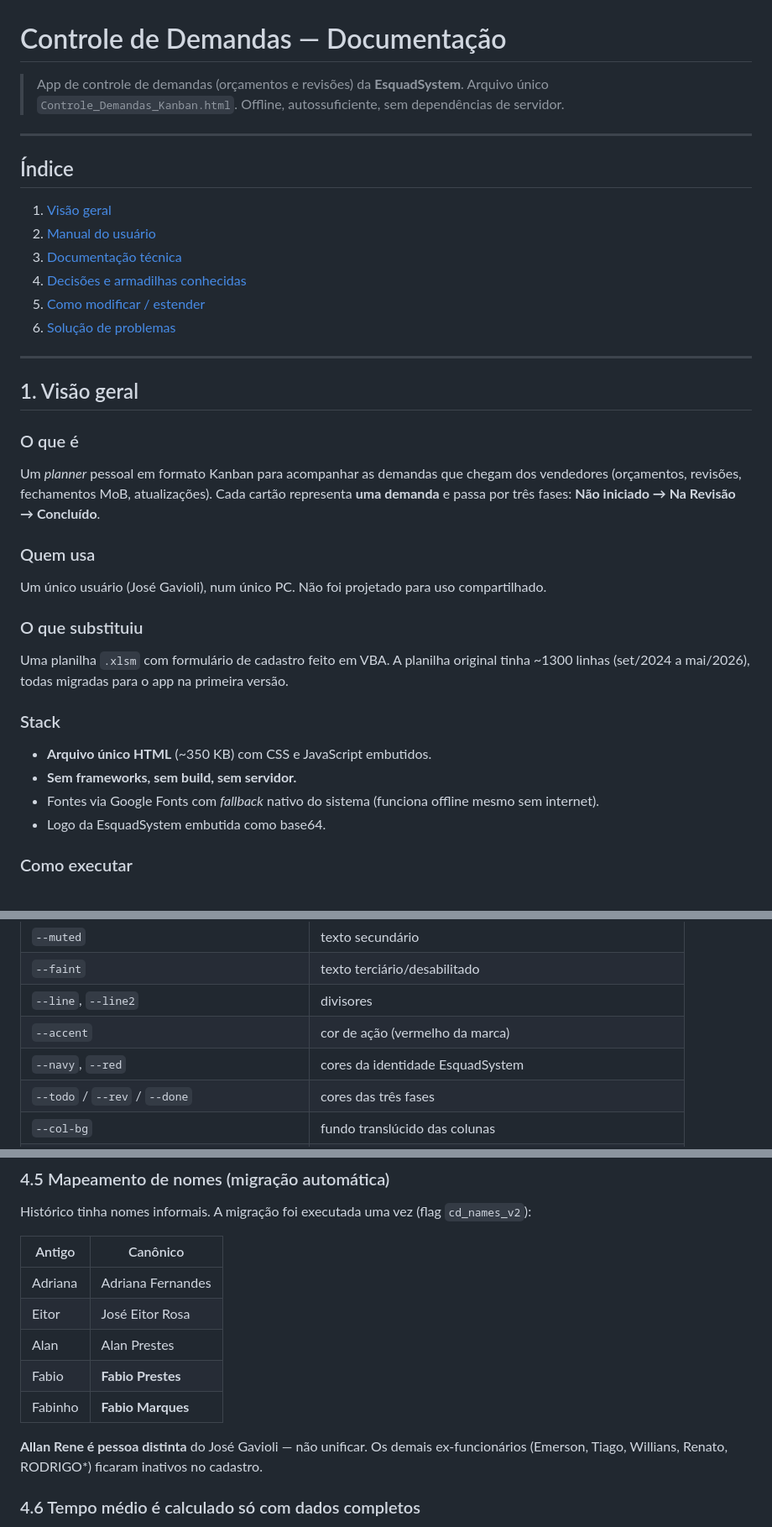
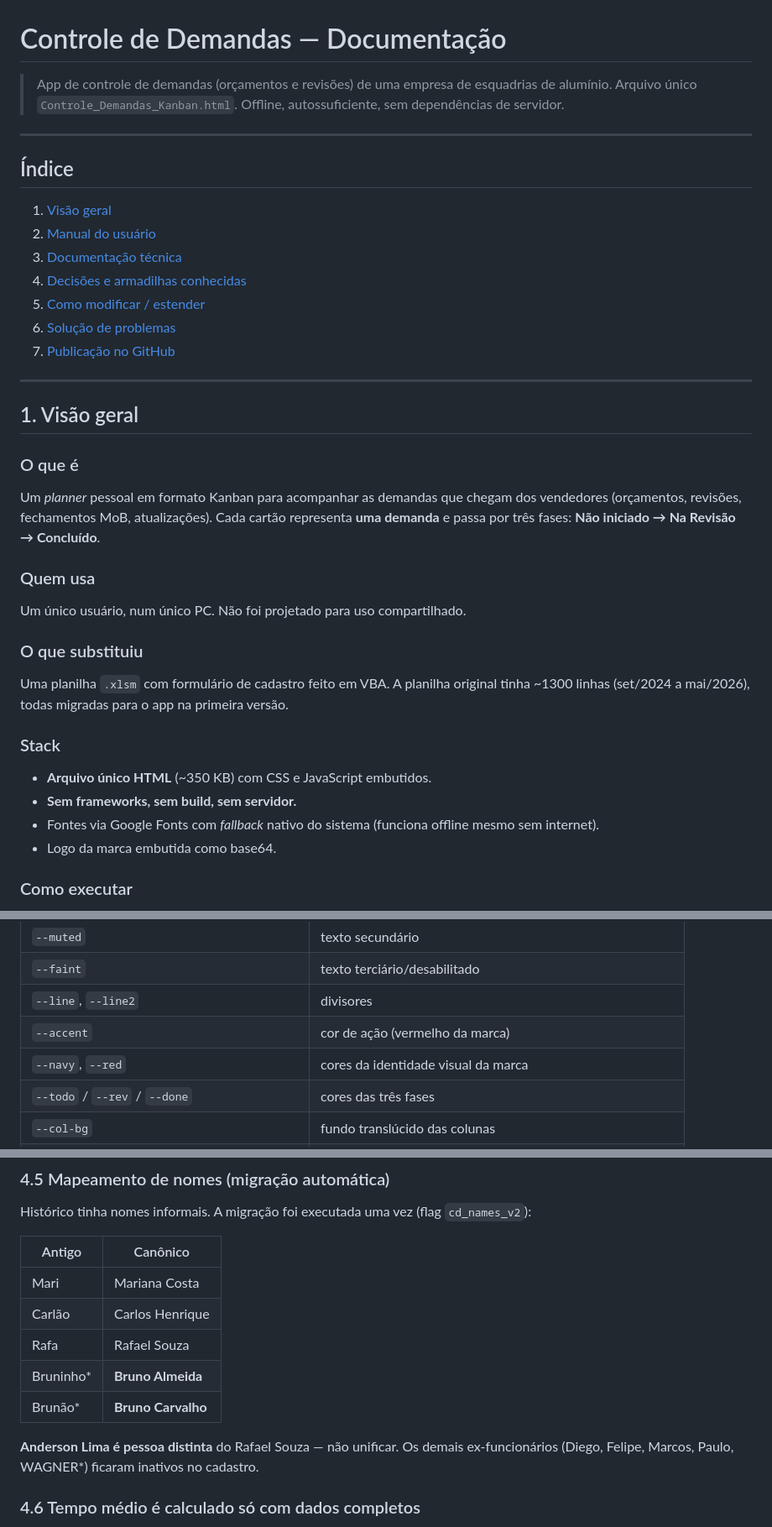
Before and after one commit to JoseGavioli/controle-demandas, a Markdown page: docs/DOCUMENTACAO.md, 3 parts joined by grey strips. Shown at 84% size. Rendered like a GitHub page.

```diff
--- a/docs/DOCUMENTACAO.md
+++ b/docs/DOCUMENTACAO.md
@@ -1,6 +1,6 @@
 # Controle de Demandas — Documentação
 
-> App de controle de demandas (orçamentos e revisões) da **EsquadSystem**.
+> App de controle de demandas (orçamentos e revisões) de uma empresa de esquadrias de alumínio.
 > Arquivo único `Controle_Demandas_Kanban.html`. Offline, autossuficiente, sem dependências de servidor.
 
 ---
@@ -13,6 +13,7 @@
 4. [Decisões e armadilhas conhecidas](#4-decisões-e-armadilhas-conhecidas)
 5. [Como modificar / estender](#5-como-modificar--estender)
 6. [Solução de problemas](#6-solução-de-problemas)
+7. [Publicação no GitHub](#7-publicação-no-github)
 
 ---
 
@@ -22,7 +23,7 @@
 Um *planner* pessoal em formato Kanban para acompanhar as demandas que chegam dos vendedores (orçamentos, revisões, fechamentos MoB, atualizações). Cada cartão representa **uma demanda** e passa por três fases: **Não iniciado → Na Revisão → Concluído**.
 
 ### Quem usa
-Um único usuário (José Gavioli), num único PC. Não foi projetado para uso compartilhado.
+Um único usuário, num único PC. Não foi projetado para uso compartilhado.
 
 ### O que substituiu
 Uma planilha `.xlsm` com formulário de cadastro feito em VBA. A planilha original tinha ~1300 linhas (set/2024 a mai/2026), todas migradas para o app na primeira versão.
@@ -31,7 +32,7 @@ Uma planilha `.xlsm` com formulário de cadastro feito em VBA. A planilha origin
 - **Arquivo único HTML** (~350 KB) com CSS e JavaScript embutidos.
 - **Sem frameworks, sem build, sem servidor.**
 - Fontes via Google Fonts com *fallback* nativo do sistema (funciona offline mesmo sem internet).
-- Logo da EsquadSystem embutida como base64.
+- Logo da marca embutida como base64.
 
 ### Como executar
 Clique duplo no `.html` — abre no navegador padrão. Recomendado: **Chrome ou Edge** (o vínculo de arquivo de backup só funciona nesses dois).
@@ -274,7 +275,7 @@ Tudo o que muda entre temas é uma **variável CSS** definida em `:root` (claro)
 | `--faint` | texto terciário/desabilitado |
 | `--line`, `--line2` | divisores |
 | `--accent` | cor de ação (vermelho da marca) |
-| `--navy`, `--red` | cores da identidade EsquadSystem |
+| `--navy`, `--red` | cores da identidade visual da marca |
 | `--todo` / `--rev` / `--done` | cores das três fases |
 | `--col-bg` | fundo translúcido das colunas |
 | `--av-bg`, `--av-ink` | avatar de vendedor |
@@ -322,13 +323,13 @@ Histórico tinha nomes informais. A migração foi executada uma vez (flag `cd_n
 
 | Antigo | Canônico |
 |---|---|
-| Adriana | Adriana Fernandes |
-| Eitor | José Eitor Rosa |
-| Alan | Alan Prestes |
-| Fabio | **Fabio Prestes** |
-| Fabinho | **Fabio Marques** |
+| Mari | Mariana Costa |
+| Carlão | Carlos Henrique |
+| Rafa | Rafael Souza |
+| Bruninho* | **Bruno Almeida** |
+| Brunão* | **Bruno Carvalho** |
 
-**Allan Rene é pessoa distinta** do José Gavioli — não unificar. Os demais ex-funcionários (Emerson, Tiago, Willians, Renato, RODRIGO*) ficaram inativos no cadastro.
+**Anderson Lima é pessoa distinta** do Rafael Souza — não unificar. Os demais ex-funcionários (Diego, Felipe, Marcos, Paulo, WAGNER*) ficaram inativos no cadastro.
 
 ### 4.6 Tempo médio é calculado só com dados completos
 As médias do painel só consideram cartões em que **as duas datas existem**. Por exemplo, "médio até revisão" só conta cartões que têm `entrada` E `revisao`. Isso evita falsear o número com cartões incompletos.
```
Also changed, not shown: other parts of docs/DOCUMENTACAO.md (+42 -8 lines).
